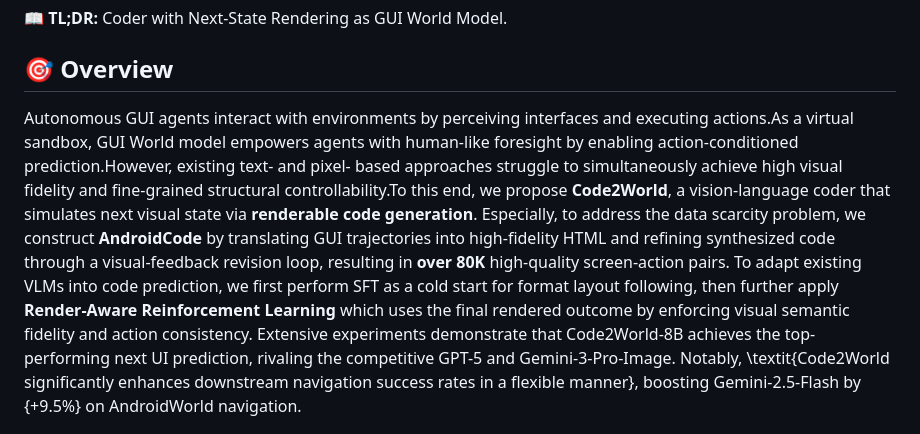
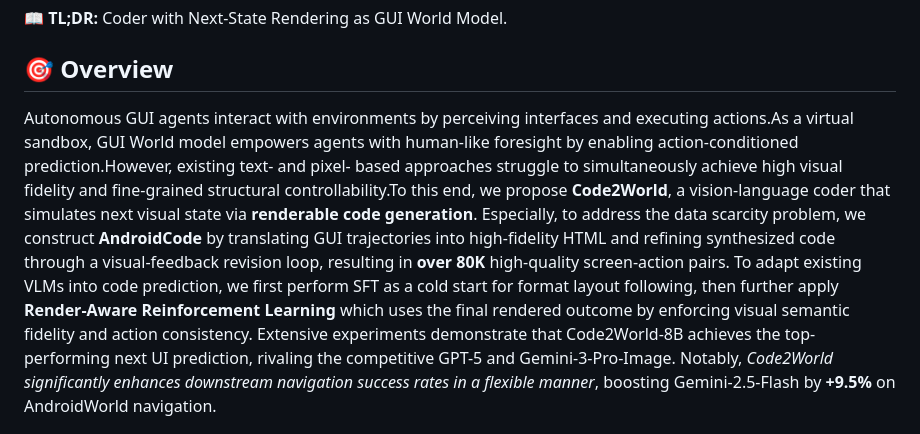
Before and after one commit to AMAP-ML/Code2World, a Markdown page: readme.md, the part around the change. GitHub-like rendering.

```diff
--- a/readme.md
+++ b/readme.md
@@ -11,7 +11,7 @@
 
 
 ## 🎯 Overview
-Autonomous GUI agents interact with environments by perceiving interfaces and executing actions.As a virtual sandbox, GUI World model empowers agents with human-like foresight by enabling action-conditioned prediction.However, existing text- and pixel- based approaches struggle to simultaneously achieve high visual fidelity and fine-grained structural controllability.To this end, we propose **Code2World**, a vision-language coder that simulates next visual state via **renderable code generation**. Especially, to address the data scarcity problem, we construct **AndroidCode** by translating GUI trajectories into high-fidelity HTML and refining synthesized code through a visual-feedback revision loop, resulting in **over 80K** high-quality screen-action pairs. To adapt existing VLMs into code prediction, we first perform SFT as a cold start for format layout following, then further apply **Render-Aware Reinforcement Learning** which uses the final rendered outcome by enforcing visual semantic fidelity and action consistency. Extensive experiments demonstrate that Code2World-8B achieves the top-performing next UI prediction, rivaling the competitive GPT-5 and Gemini-3-Pro-Image. Notably, \textit{Code2World significantly enhances downstream navigation success rates in a flexible manner}, boosting Gemini-2.5-Flash by {+9.5\%} on AndroidWorld navigation.
+Autonomous GUI agents interact with environments by perceiving interfaces and executing actions.As a virtual sandbox, GUI World model empowers agents with human-like foresight by enabling action-conditioned prediction.However, existing text- and pixel- based approaches struggle to simultaneously achieve high visual fidelity and fine-grained structural controllability.To this end, we propose **Code2World**, a vision-language coder that simulates next visual state via **renderable code generation**. Especially, to address the data scarcity problem, we construct **AndroidCode** by translating GUI trajectories into high-fidelity HTML and refining synthesized code through a visual-feedback revision loop, resulting in **over 80K** high-quality screen-action pairs. To adapt existing VLMs into code prediction, we first perform SFT as a cold start for format layout following, then further apply **Render-Aware Reinforcement Learning** which uses the final rendered outcome by enforcing visual semantic fidelity and action consistency. Extensive experiments demonstrate that Code2World-8B achieves the top-performing next UI prediction, rivaling the competitive GPT-5 and Gemini-3-Pro-Image. Notably, _Code2World significantly enhances downstream navigation success rates in a flexible manner_, boosting Gemini-2.5-Flash by **+9.5%** on AndroidWorld navigation.
 <!-- ![pipeline](figure/pipeline.jpg) -->
 ![teaser](figure/teaser.png)
 _Figure 1. Illustration of Code2World. Given a current GUI observation and an action, Code2World predicts the next screenshot via renderable code generation._
```
